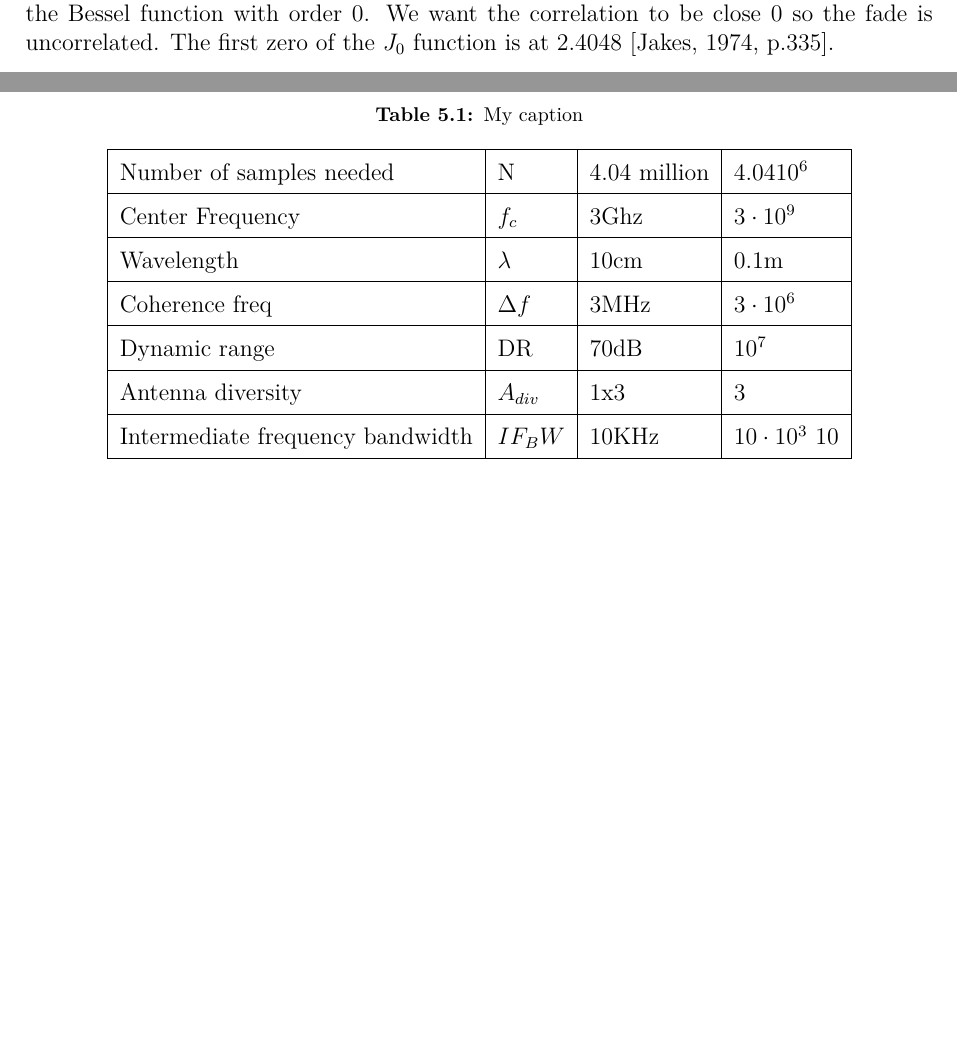
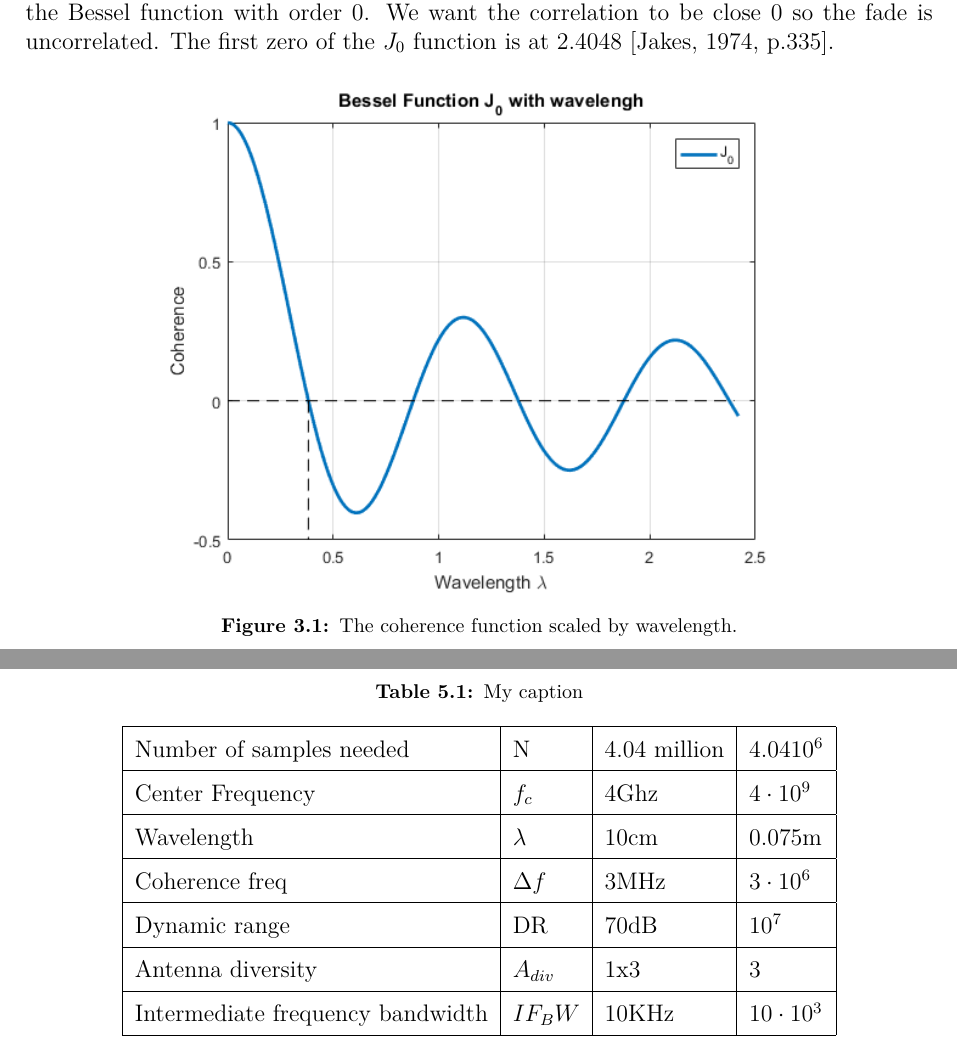
Before and after one commit to tkjj13/P8, a LaTeX thesis (report/main.tex, which reads report/chapter/channel.tex, report/chapter/measurement_campaign.tex): two parts of pages 23 and 36 of 41 before the commit and two parts of pages 23 and 37 of 42 after it, joined at a grey line, cut so that both start at the same text, the shorter picture padded with empty space. Compiled offline with pdfLaTeX.

Commit message:
added bessel fuction script and figure

```diff
--- a/report/chapter/channel.tex
+++ b/report/chapter/channel.tex
@@ -436,6 +436,15 @@ R_g[\Delta d] = J_0\cdot(2\pi \frac{\Delta d}{\lambda})
 \end{equation}
 Where $R_g$ is the autocorrelation function in space $\Delta d$ is the difference in distance. $J_0$ is the Bessel function with order 0.
 We want the correlation to be close 0 so the fade is uncorrelated. The first zero of the $J_0$ function is at 2.4048 \citep[p.335]{Jakes_microwave}.
+
+\begin{figure}[H]
+\centering
+\includegraphics[width=0.75\textwidth]{figures/Bessel_wavlength.png}
+\caption{The coherence function scaled by wavelength.}
+\label{bessel_wave}
+\end{figure}
+
+
 \begin{equation}
 \frac{2\pi \Delta d}{\lambda} = 2.4048 \Leftrightarrow \Delta d = 0.38 \lambda \approx \frac{\lambda}{2}
 \end{equation}
--- a/report/chapter/measurement_campaign.tex
+++ b/report/chapter/measurement_campaign.tex
@@ -13,12 +13,12 @@ In chapter 1 all the needed factors has been discussed. Now when the setup is de
 \begin{tabular}{|l|l|l|l|}
 \hline
 Number of samples needed         & N           & 4.04 million   & $4.04 10^6$        \\ \hline
-Center Frequency                 & $f_c$       & 3Ghz           & $3 \cdot 10^9$     \\ \hline
-Wavelength                       & $\lambda$   & 10cm           & 0.1m               \\ \hline
+Center Frequency                 & $f_c$       & 4Ghz           & $4 \cdot 10^9$     \\ \hline
+Wavelength                       & $\lambda$   & 10cm           & 0.075m               \\ \hline
 Coherence freq                   & $\Delta f$  & 3MHz           & $3 \cdot 10^6$     \\ \hline
 Dynamic range                    & DR          & 70dB           & $10^7$             \\ \hline
 Antenna diversity                & $A_{div}$   & 1x3            & 3                  \\ \hline
-Intermediate frequency bandwidth & $IF_BW$     & 10KHz          & $10 \cdot 10^3$ 10 \\ \hline
+Intermediate frequency bandwidth & $IF_BW$     & 10KHz          & $10 \cdot 10^3$ \\ \hline
 \end{tabular}
 \end{table}
 \section{Results}
```
Also changed, not shown: report/figures/Bessel_wavlength.png (added), report/chapter/channel.tex (5 more changed lines), 1 other file.
